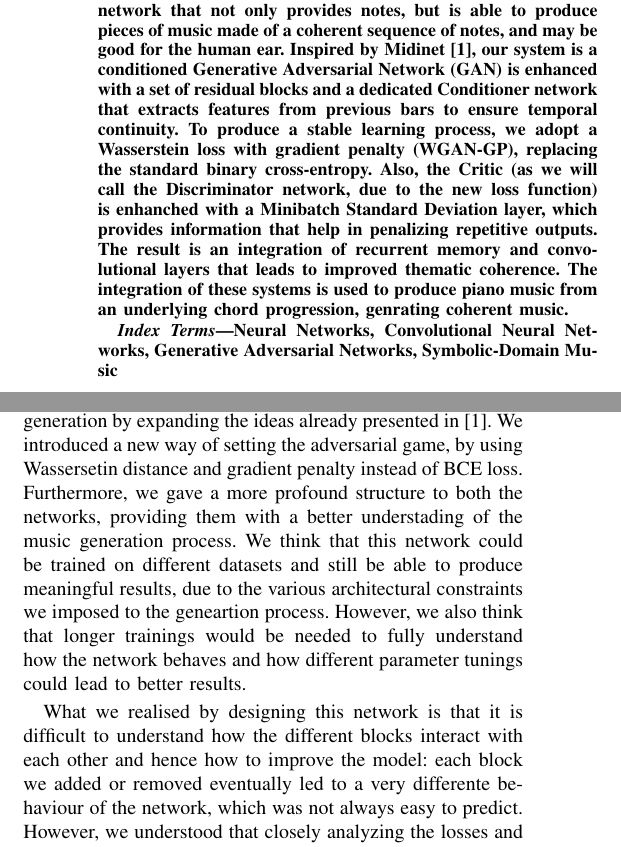
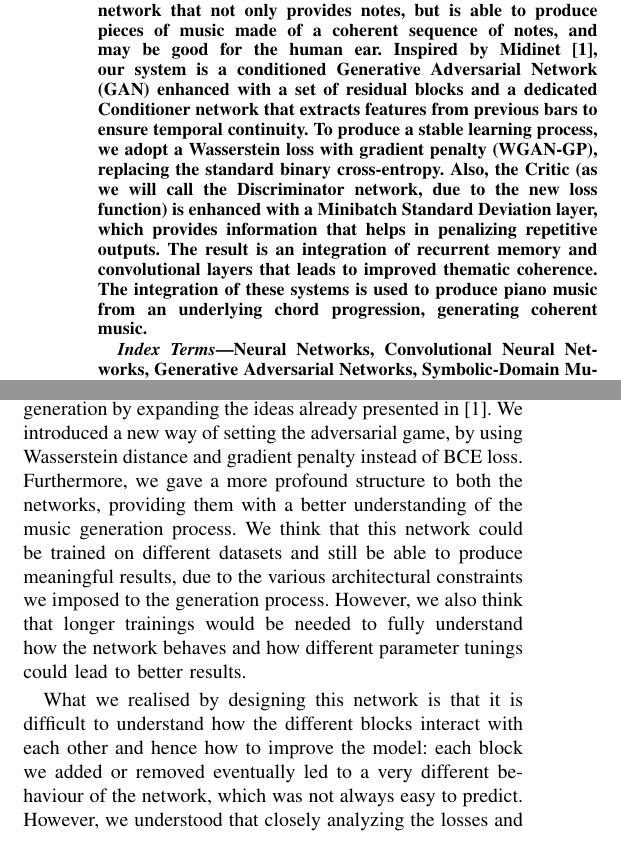
Before and after one commit to Andre1372/NNDL-project, a LaTeX paper (report/template.tex, which reads report/conclusions.tex): two parts of the columns of pages 1 and 5 of 6, joined at a grey line, cut so that both start at the same text. Compiled offline with pdfLaTeX.

Commit message:
modifiche a conclusioni e template

```diff
--- a/report/conclusions.tex
+++ b/report/conclusions.tex
@@ -3,10 +3,10 @@
 \section{Concluding Remarks}
 \label{sec:conclusions}
 
-In this project we tried to tackle the problem of music generation by expanding the ideas already presented in \cite{Yang-2017}. We introduced a new way of setting the adversarial game, by using Wassersetin distance and gradient penalty instead of BCE loss. Furthermore, we gave a more profound structure to both the networks, providing them with a better understading of the music generation process.
-We think that this network could be trained on different datasets and still be able to produce meaningful results, due to the various architectural constraints we imposed to the geneartion process.
+In this project we tried to tackle the problem of music generation by expanding the ideas already presented in \cite{Yang-2017}. We introduced a new way of setting the adversarial game, by using Wasserstein distance and gradient penalty instead of BCE loss. Furthermore, we gave a more profound structure to both the networks, providing them with a better understanding of the music generation process.
+We think that this network could be trained on different datasets and still be able to produce meaningful results, due to the various architectural constraints we imposed to the generation process.
 However, we also think that longer trainings would be needed to fully understand how the network behaves and how different parameter tunings could lead to better results.
 
-What we realised by designing this network is that it is difficult to understand how the different blocks interact with each other and hence how to improve the model: each block we added or removed eventually led to a very differente behaviour of the network, which was not always easy to predict.
+What we realised by designing this network is that it is difficult to understand how the different blocks interact with each other and hence how to improve the model: each block we added or removed eventually led to a very different behaviour of the network, which was not always easy to predict.
 However, we understood that closely analyzing the losses and the results is the most important factor in understanding which are the required changes that should be made to the model.
 Each block we added had its own purpose and we could only evaluate its effectiveness by looking at these data.
--- a/report/template.tex
+++ b/report/template.tex
@@ -117,10 +117,10 @@
 
 \begin{abstract}
   In the field of generative AI, the task of music generation is heavily conditioned by the need of training a network that not only provides notes, but is able to produce pieces of music made of a coherent sequence of notes, and may be good for the human ear.
-  Inspired by Midinet \cite{Yang-2017}, our system is a conditioned Generative Adversarial Network (GAN) is enhanced with a set of residual blocks and a dedicated Conditioner network that extracts features from previous bars to ensure temporal continuity.
-  To produce a stable learning process, we adopt a Wasserstein loss with gradient penalty (WGAN-GP), replacing the standard binary cross-entropy. Also, the Critic (as we will call the Discriminator network, due to the new loss function) is enhanched with a Minibatch Standard Deviation layer, which provides information that help in penalizing repetitive outputs.
+  Inspired by Midinet \cite{Yang-2017}, our system is a conditioned Generative Adversarial Network (GAN) enhanced with a set of residual blocks and a dedicated Conditioner network that extracts features from previous bars to ensure temporal continuity.
+  To produce a stable learning process, we adopt a Wasserstein loss with gradient penalty (WGAN-GP), replacing the standard binary cross-entropy. Also, the Critic (as we will call the Discriminator network, due to the new loss function) is enhanced with a Minibatch Standard Deviation layer, which provides information that helps in penalizing repetitive outputs.
   The result is an integration of recurrent memory and convolutional layers that leads to improved thematic coherence.
-  The integration of these systems is used to produce piano music from an underlying chord progression, genrating coherent music.
+  The integration of these systems is used to produce piano music from an underlying chord progression, generating coherent music.
   %\MR{This is an example abstract from a paper we wrote a couple of years ago. I would say an abstract should not be longer than $250$ words. Here, you should briefly state:
   %\begin{enumerate}
   %\item the technical scenario/field of research and its timeliness/relevance in general (one sentence),
```
Also changed, not shown: report/template.pdf.
